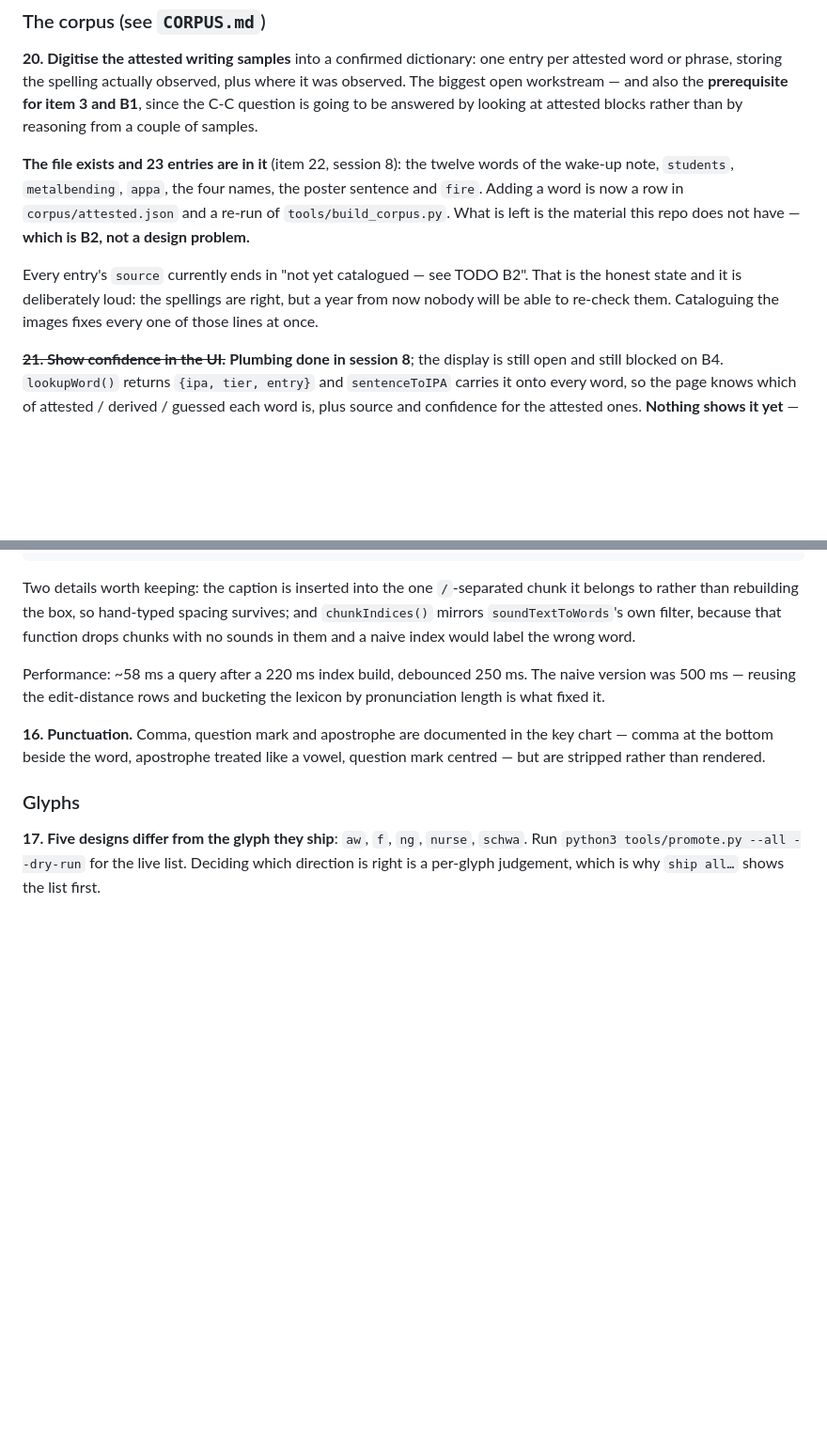
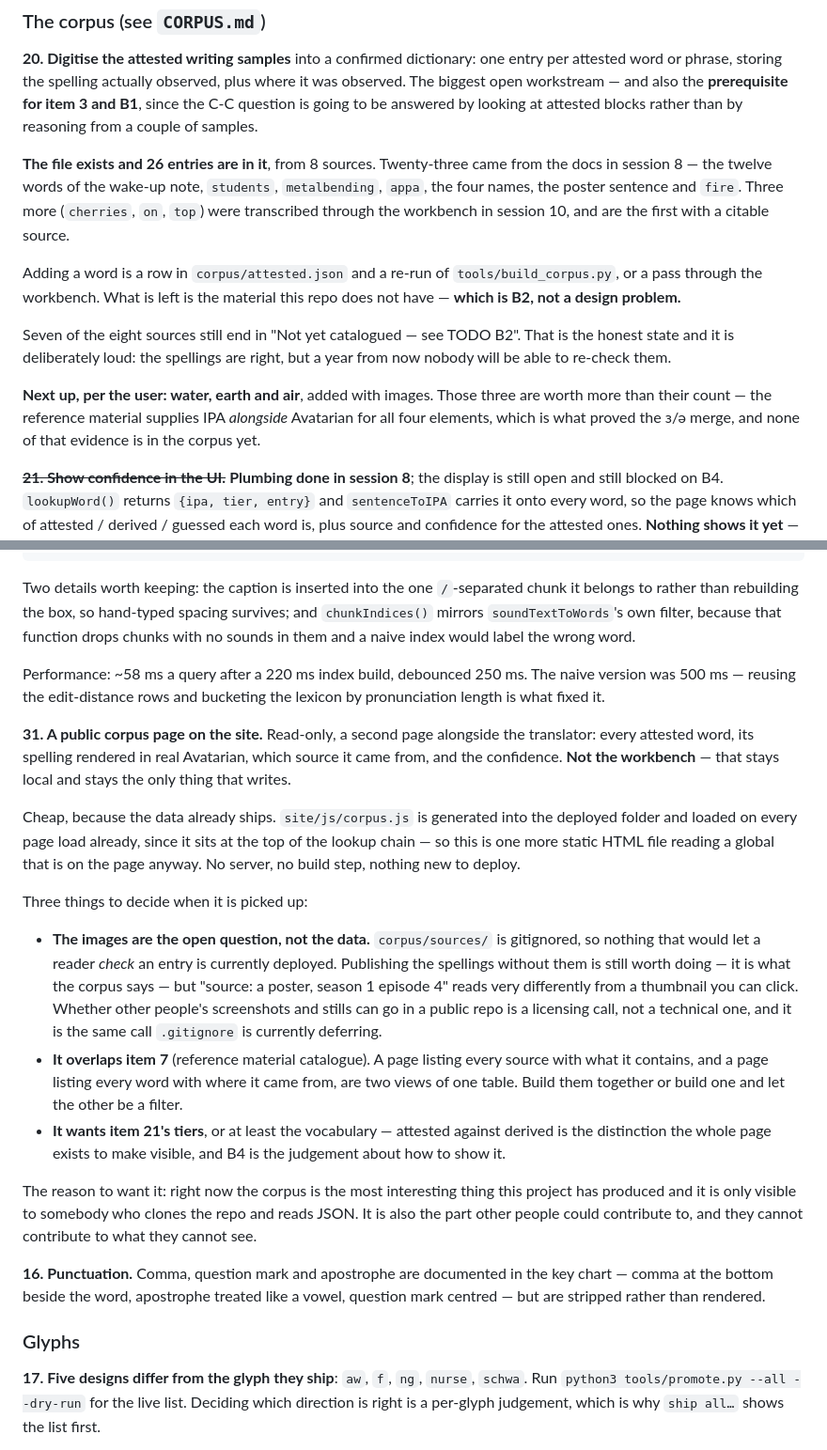
Before and after one commit to sckasturi/avatarian, a Markdown page: TODO.md, 2 parts joined by grey strips. Shown at 94% size. Drawn GitHub-style; blank space fills up the shorter version.

Commit message:
Item 31: a read-only corpus page on the site
Not implementing it now — filing it while the reasoning is fresh.

Read-only, a second page alongside the translator: every attested word,
its spelling rendered in real Avatarian, which source it came from, and
the confidence. NOT the workbench, which stays local and stays the only
thing that writes.

It is cheap because the data already ships. site/js/corpus.js is
generated into the deployed folder and loaded on every page load
already, since it sits at the top of the lookup chain — so this is one
more static HTML file reading a global that is on the page anyway.

Three things noted for whoever picks it up: the images are the open
question rather than the data (corpus/sources/ is gitignored, and
whether other people's screenshots belong in a public repo is a
licensing call); it overlaps item 7, since a page of sources and a page
of words are two views of one table; and it wants item 21's tiers, which
are what the page exists to make visible.

ALSO: two counts in the backlog had gone stale while the corpus was
being added to. It is 26 entries from 8 sources now, not 23 from 7 — and
one source, the "cherries on top" poster, is properly catalogued with an
image and an Instagram URL. That is the first entry in this project's
history whose provenance survives the session it was read in, so B2 has
started moving rather than being untouched.

Recorded that water, earth and air are next. Those three are worth more
than their count: the reference material supplies IPA alongside
Avatarian for all four elements, which is what proved the ɜ/ə merge, and
none of that evidence is in the corpus yet.

Co-Authored-By: Claude Opus 5 <noreply@anthropic.com>

```diff
--- a/TODO.md
+++ b/TODO.md
@@ -100,17 +105,25 @@ workstream — and also the **prerequisite for item 3 and B1**, since the
 C-C question is going to be answered by looking at attested blocks
 rather than by reasoning from a couple of samples.
 
-**The file exists and 23 entries are in it** (item 22, session 8): the
-twelve words of the wake-up note, `students`, `metalbending`, `appa`,
-the four names, the poster sentence and `fire`. Adding a word is now a
-row in `corpus/attested.json` and a re-run of `tools/build_corpus.py`.
-What is left is the material this repo does not have — **which is B2,
-not a design problem.**
+**The file exists and 26 entries are in it**, from 8 sources. Twenty-three
+came from the docs in session 8 — the twelve words of the wake-up note,
+`students`, `metalbending`, `appa`, the four names, the poster sentence
+and `fire`. Three more (`cherries`, `on`, `top`) were transcribed through
+the workbench in session 10, and are the first with a citable source.
 
-Every entry's `source` currently ends in "not yet catalogued — see TODO
+Adding a word is a row in `corpus/attested.json` and a re-run of
+`tools/build_corpus.py`, or a pass through the workbench. What is left is
+the material this repo does not have — **which is B2, not a design
+problem.**
+
+Seven of the eight sources still end in "Not yet catalogued — see TODO
 B2". That is the honest state and it is deliberately loud: the spellings
 are right, but a year from now nobody will be able to re-check them.
-Cataloguing the images fixes every one of those lines at once.
+
+**Next up, per the user: water, earth and air**, added with images. Those
+three are worth more than their count — the reference material supplies
+IPA *alongside* Avatarian for all four elements, which is what proved the
+ɜ/ə merge, and none of that evidence is in the corpus yet.
 
 ~~**21. Show confidence in the UI.**~~ **Plumbing done in session 8**;
 the display is still open and still blocked on B4. `lookupWord()`
@@ -371,6 +384,40 @@ Performance: ~58 ms a query after a 220 ms index build, debounced 250 ms.
 The naive version was 500 ms — reusing the edit-distance rows and
 bucketing the lexicon by pronunciation length is what fixed it.
 
+**31. A public corpus page on the site.** Read-only, a second page
+alongside the translator: every attested word, its spelling rendered in
+real Avatarian, which source it came from, and the confidence. **Not the
+workbench** — that stays local and stays the only thing that writes.
+
+Cheap, because the data already ships. `site/js/corpus.js` is generated
+into the deployed folder and loaded on every page load already, since it
+sits at the top of the lookup chain — so this is one more static HTML
+file reading a global that is on the page anyway. No server, no build
+step, nothing new to deploy.
+
+Three things to decide when it is picked up:
+
+- **The images are the open question, not the data.** `corpus/sources/`
+  is gitignored, so nothing that would let a reader *check* an entry is
+  currently deployed. Publishing the spellings without them is still
+  worth doing — it is what the corpus says — but "source: a poster,
+  season 1 episode 4" reads very differently from a thumbnail you can
+  click. Whether other people's screenshots and stills can go in a public
+  repo is a licensing call, not a technical one, and it is the same call
+  `.gitignore` is currently deferring.
+- **It overlaps item 7** (reference material catalogue). A page listing
+  every source with what it contains, and a page listing every word with
+  where it came from, are two views of one table. Build them together or
+  build one and let the other be a filter.
+- **It wants item 21's tiers**, or at least the vocabulary — attested
+  against derived is the distinction the whole page exists to make
+  visible, and B4 is the judgement about how to show it.
+
+The reason to want it: right now the corpus is the most interesting thing
+this project has produced and it is only visible to somebody who clones
+the repo and reads JSON. It is also the part other people could
+contribute to, and they cannot contribute to what they cannot see.
+
 **16. Punctuation.** Comma, question mark and apostrophe are documented
 in the key chart — comma at the bottom beside the word, apostrophe
 treated like a vowel, question mark centred — but are stripped rather
```
Also changed, not shown: other parts of TODO.md (+10 -5 lines).
